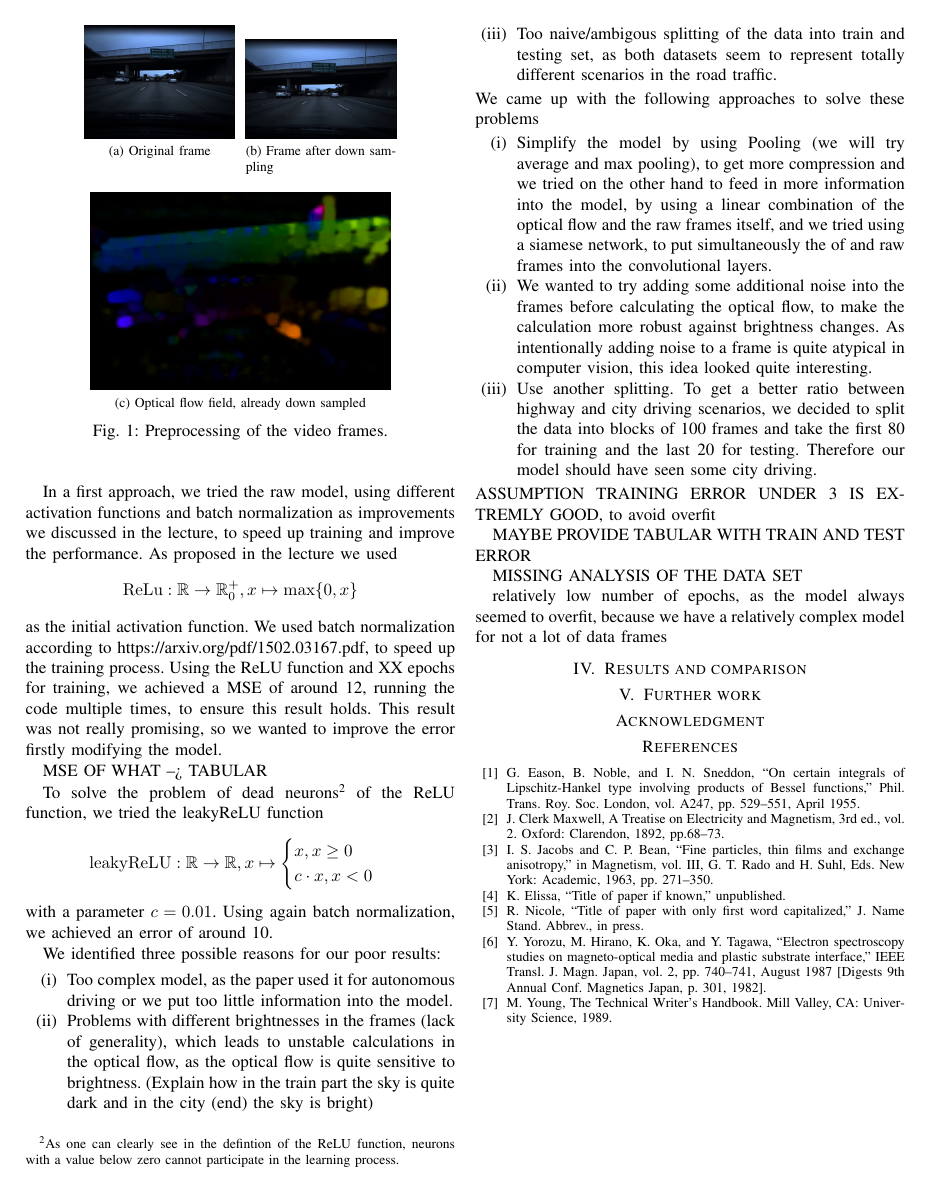
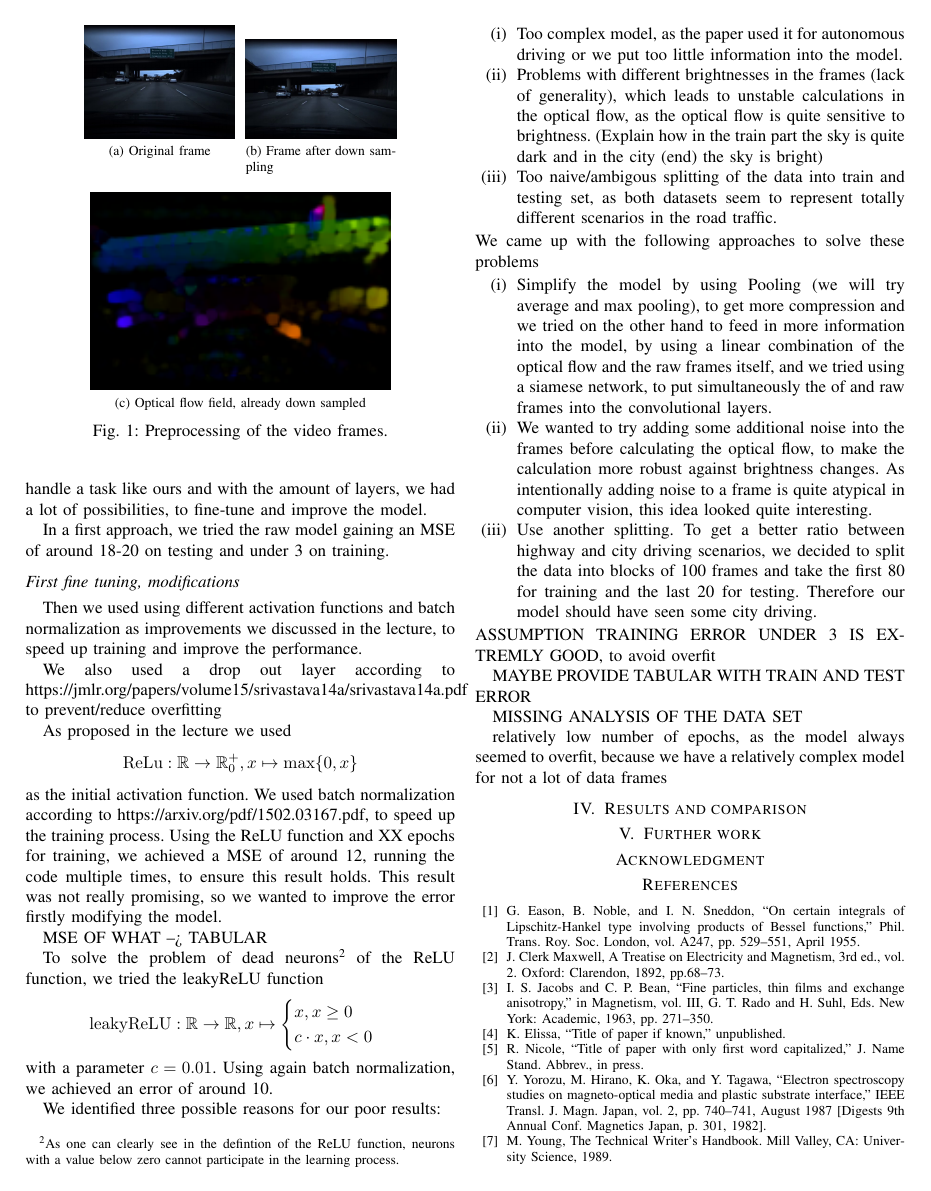
Before and after one commit to Flo-Wo/DL-Visual-Odometry, a LaTeX paper (project/report/Velo_Pred_opticalflow_Wolf_Herbst.tex): page 2 of 2. Compiled offline with pdfLaTeX; a missing font is replaced by an installed copy or a similar font; a LaTeX package or settings file that is missing is left out.

Commit message:
added newest models, added calculation for plots

```diff
--- a/project/report/Velo_Pred_opticalflow_Wolf_Herbst.tex
+++ b/project/report/Velo_Pred_opticalflow_Wolf_Herbst.tex
@@ -94,8 +96,17 @@ As a base architecture we decided to give the model of https://arxiv.org/pdf/160
 for self-driving cars, the model has enough complexity to handle a task like ours and with the amount of layers, we had a lot of
 possibilities, to fine-tune and improve the model.
 
-In a first approach, we tried the raw model, using different activation functions and batch
-normalization as improvements we discussed in the lecture, to speed up training and improve the performance. As proposed in the lecture
+In a first approach, we tried the raw model gaining an MSE of around 18-20 on testing and under 3 on training.
+
+\subsection*{First fine tuning, modifications}
+
+Then we used using different activation functions and batch
+normalization as improvements we discussed in the lecture, to speed up training and improve the performance.
+
+We also used a drop out layer according to https://jmlr.org/papers/volume15/srivastava14a/srivastava14a.pdf to prevent/reduce
+overfitting
+
+As proposed in the lecture
 we used
 \begin{align*}
 \mathrm{ReLu}: \mathbb{R} \to \mathbb{R}_0^+, x \mapsto \max\{0,x\}
```
Also changed, not shown: project/report/Velo_Pred_opticalflow_Wolf_Herbst.tex (2 more changed lines), 4 other files.
